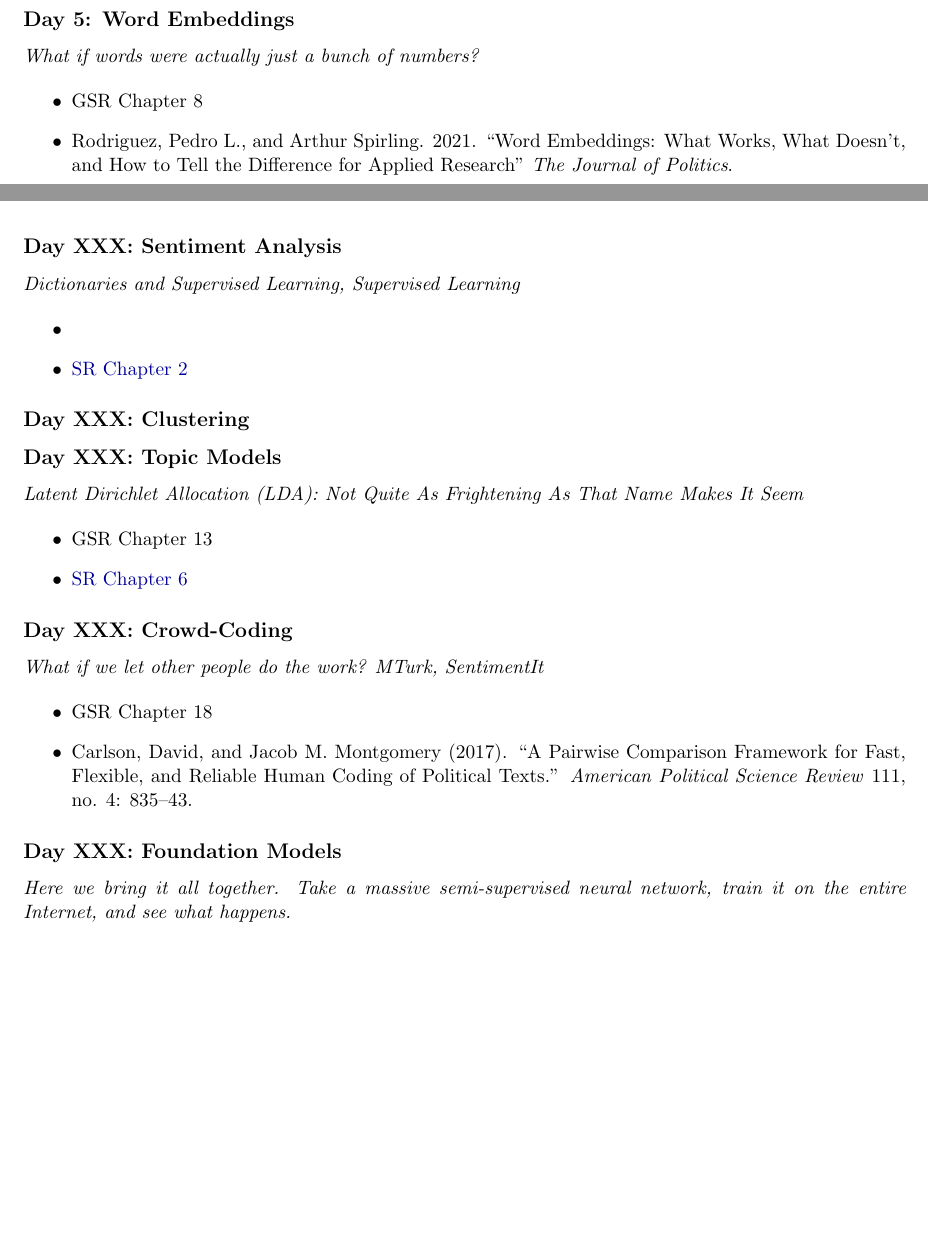
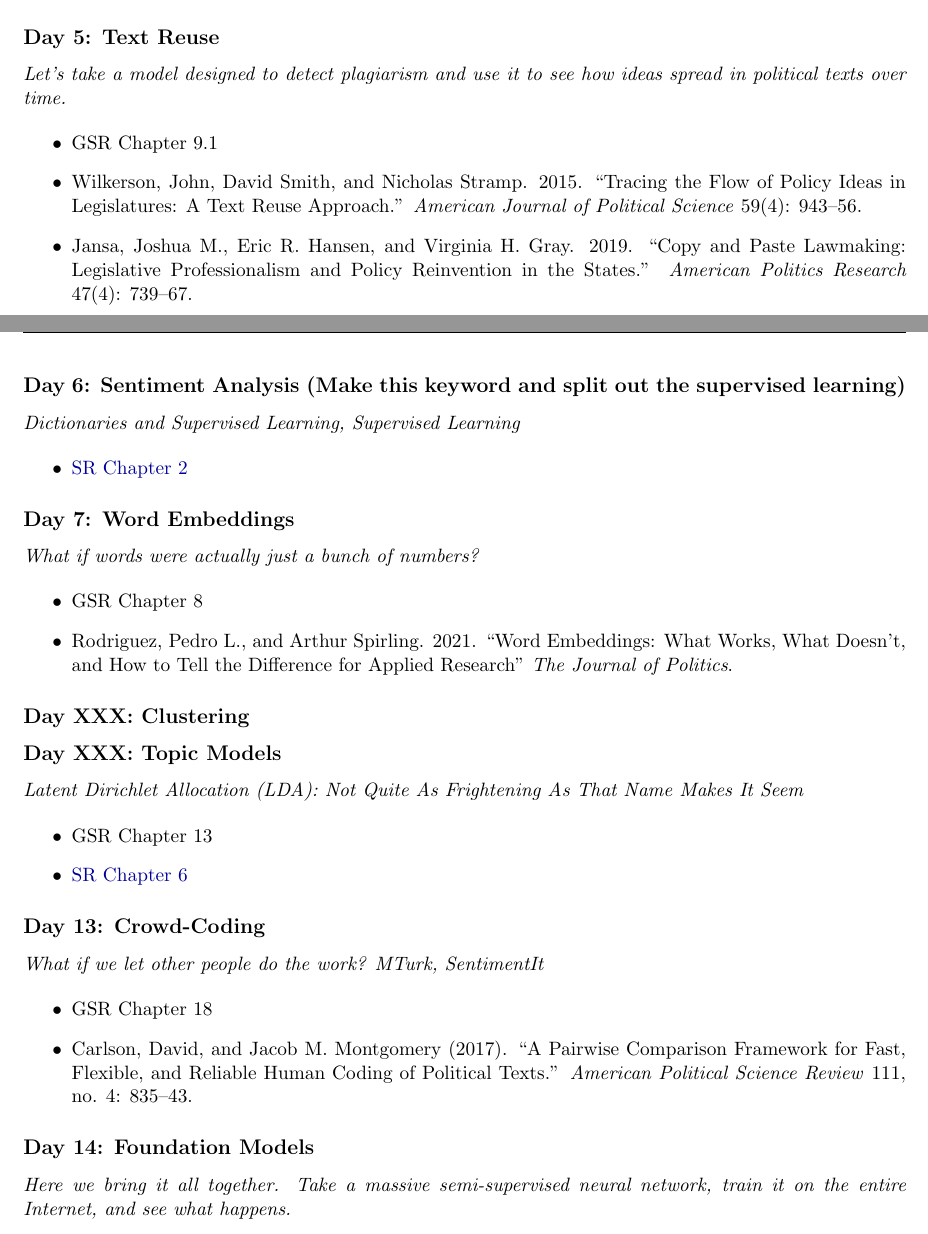
Before and after one commit to joeornstein/maymester-text-as-data-2022, a LaTeX document (syllabus/POLS-8500-syllabus.tex): two parts of pages 2 and 3 of 4, joined at a grey line, cut at the place of the change, the shorter picture padded with empty space. Compiled offline with pdfLaTeX.

Commit message:
text reuse

```diff
--- a/syllabus/POLS-8500-syllabus.tex
+++ b/syllabus/POLS-8500-syllabus.tex
@@ -178,7 +178,26 @@ Please read and markup these readings before class each day.
 	\item GSR Chapters 6-7
 \end{itemize}
 
-\subsection*{Day 5: Word Embeddings}
+
+\subsection*{Day 5: Text Reuse}
+
+\textit{Let's take a model designed to detect plagiarism and use it to see how ideas spread in political texts over time.}
+
+\begin{itemize}
+	\item GSR Chapter 9.1
+	\item Wilkerson, John, David Smith, and Nicholas Stramp. 2015. ``Tracing the Flow of Policy Ideas in Legislatures: A Text Reuse Approach.'' \textit{American Journal of Political Science} 59(4): 943–56.
+	\item Jansa, Joshua M., Eric R. Hansen, and Virginia H. Gray. 2019. ``Copy and Paste Lawmaking: Legislative Professionalism and Policy Reinvention in the States.'' \textit{American Politics Research} 47(4): 739–67.
+\end{itemize}
+
+\subsection*{Day 6: Sentiment Analysis (Make this keyword and split out the supervised learning)}
+
+\textit{Dictionaries and Supervised Learning, Supervised Learning}
+
+\begin{itemize}
+	\item \href{https://www.tidytextmining.com/sentiment.html}{SR Chapter 2}
+\end{itemize}
+
+\subsection*{Day 7: Word Embeddings}
 
 \textit{What if words were actually just a bunch of numbers?}
 
@@ -188,13 +207,7 @@ Please read and markup these readings before class each day.
 \end{itemize}
 
 
-\subsection*{Day XXX: Sentiment Analysis}
 
-\textit{Dictionaries and Supervised Learning, Supervised Learning}
-
-\begin{itemize}
-	\item \item \href{https://www.tidytextmining.com/sentiment.html}{SR Chapter 2}
-\end{itemize}
 
 \subsection*{Day XXX: Clustering}
 
@@ -209,7 +222,7 @@ Please read and markup these readings before class each day.
 	\item \href{https://www.tidytextmining.com/topicmodeling.html}{SR Chapter 6}
 \end{itemize}
 
-\subsection*{Day XXX: Crowd-Coding}
+\subsection*{Day 13: Crowd-Coding}
 
 \textit{What if we let other people do the work? MTurk, SentimentIt}
 
@@ -219,7 +232,7 @@ Please read and markup these readings before class each day.
 
 \end{itemize}
 
-\subsection*{Day XXX: Foundation Models}
+\subsection*{Day 14: Foundation Models}
 
 \textit{Here we bring it all together. Take a massive semi-supervised neural network, train it on the entire Internet, and see what happens.}
 
```
Also changed, not shown: code/05_text-reuse/jansa-replication.R (added, +9 -0 lines), code/05_text-reuse/wilkerson-replication.R (added, +23 -0 lines), syllabus/POLS-8500-syllabus.pdf, 3 other files.
